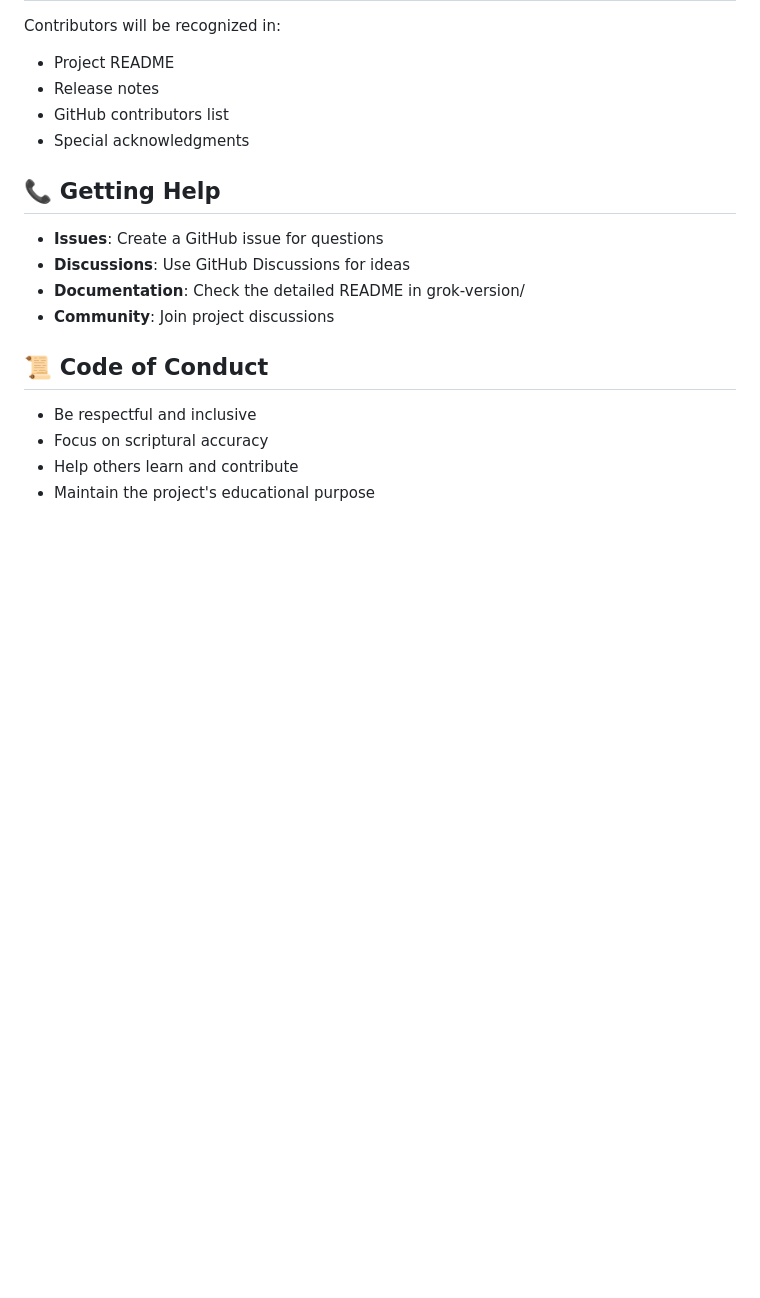
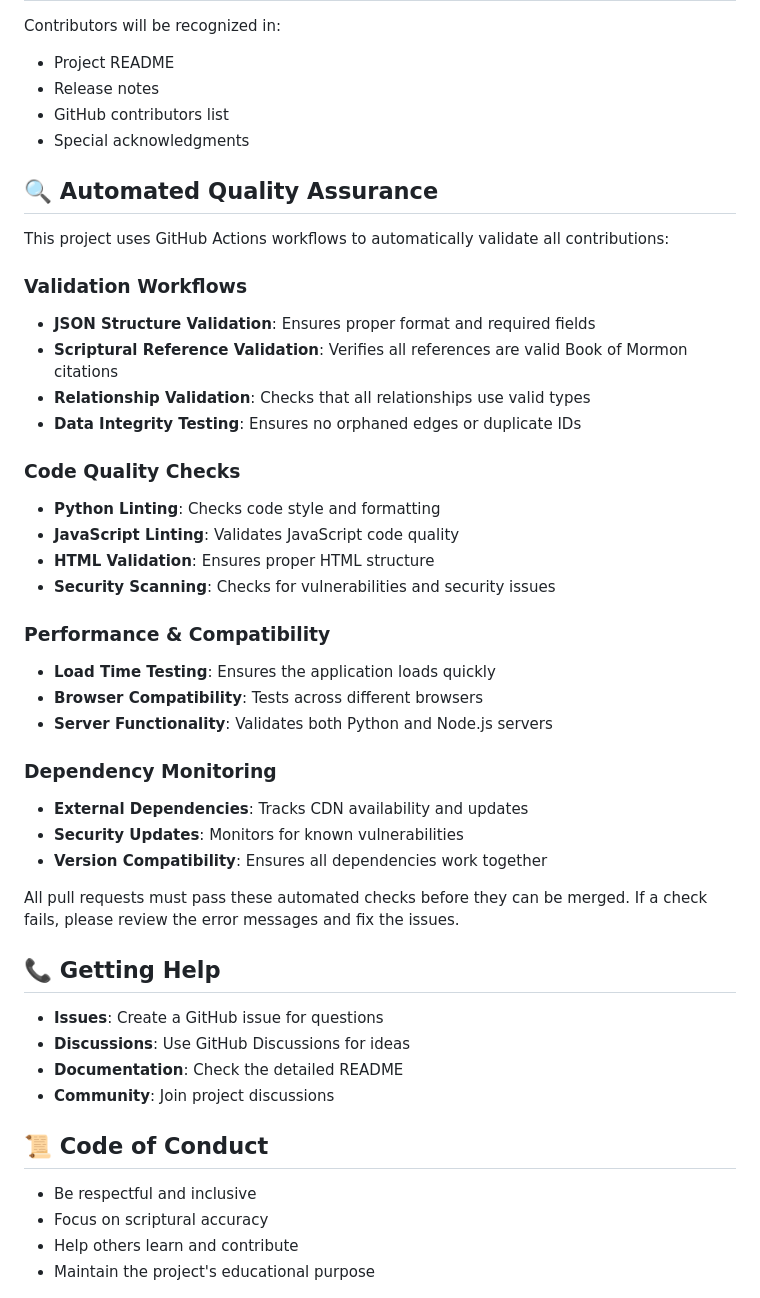
Before and after one commit to bnelford/book-of-mormon-knowledge-graph, a Markdown page: CONTRIBUTING.md, the part around the change. Rendered like a GitHub page; blank space fills up the shorter version.

```diff
--- a/CONTRIBUTING.md
+++ b/CONTRIBUTING.md
@@ -201,11 +201,39 @@ Contributors will be recognized in:
 - GitHub contributors list
 - Special acknowledgments
 
+## 🔍 Automated Quality Assurance
+
+This project uses GitHub Actions workflows to automatically validate all contributions:
+
+### Validation Workflows
+- **JSON Structure Validation**: Ensures proper format and required fields
+- **Scriptural Reference Validation**: Verifies all references are valid Book of Mormon citations
+- **Relationship Validation**: Checks that all relationships use valid types
+- **Data Integrity Testing**: Ensures no orphaned edges or duplicate IDs
+
+### Code Quality Checks
+- **Python Linting**: Checks code style and formatting
+- **JavaScript Linting**: Validates JavaScript code quality
+- **HTML Validation**: Ensures proper HTML structure
+- **Security Scanning**: Checks for vulnerabilities and security issues
+
+### Performance & Compatibility
+- **Load Time Testing**: Ensures the application loads quickly
+- **Browser Compatibility**: Tests across different browsers
+- **Server Functionality**: Validates both Python and Node.js servers
+
+### Dependency Monitoring
+- **External Dependencies**: Tracks CDN availability and updates
+- **Security Updates**: Monitors for known vulnerabilities
+- **Version Compatibility**: Ensures all dependencies work together
+
+All pull requests must pass these automated checks before they can be merged. If a check fails, please review the error messages and fix the issues.
+
 ## 📞 Getting Help
 
 - **Issues**: Create a GitHub issue for questions
 - **Discussions**: Use GitHub Discussions for ideas
-- **Documentation**: Check the detailed README in grok-version/
+- **Documentation**: Check the detailed README
 - **Community**: Join project discussions
 
 ## 📜 Code of Conduct
```
Also changed, not shown: .github/workflows/README.md (added, +197 -0 lines), README.md (+24 -4 lines), images/header.png (added), 7 other files.
